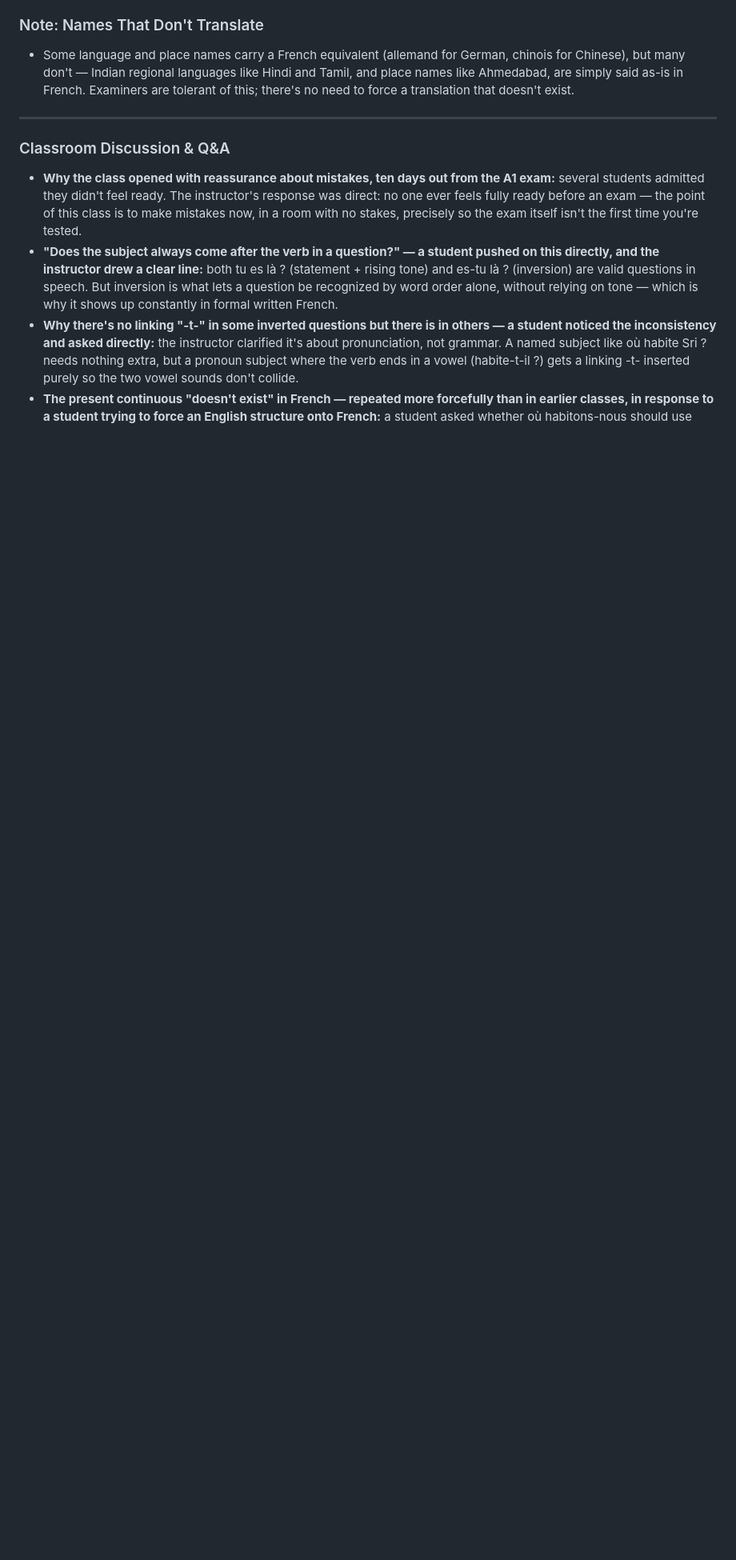
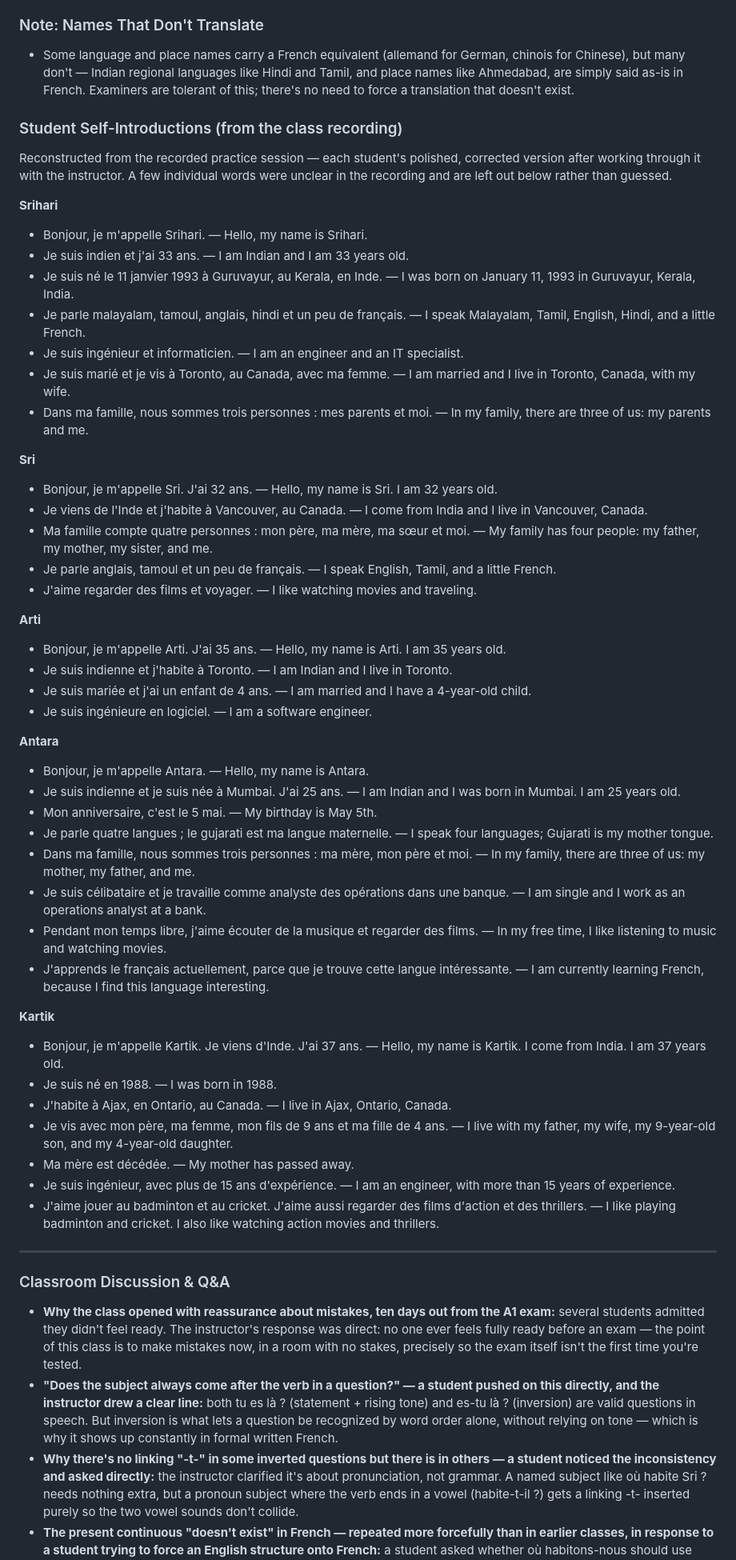
Before and after one commit to Aswinksanthosh/French-Notes, a Markdown page: french_notes_data.md, the part around the change. Shown at 80% size. GitHub-like rendering; blank space fills up the shorter version.

Commit message:
TRanscript data sync

```diff
--- a/french_notes_data.md
+++ b/french_notes_data.md
@@ -1944,6 +1944,51 @@ Bonsoir, je vous rappelle vos rendez-vous de demain, mardi: à 11h00 vous avez r
 
 - Some language and place names carry a French equivalent (allemand for German, chinois for Chinese), but many don't — Indian regional languages like Hindi and Tamil, and place names like Ahmedabad, are simply said as-is in French. Examiners are tolerant of this; there's no need to force a translation that doesn't exist.
 
+### Student Self-Introductions (from the class recording)
+
+Reconstructed from the recorded practice session — each student's polished, corrected version after working through it with the instructor. A few individual words were unclear in the recording and are left out below rather than guessed.
+
+**Srihari**
+- Bonjour, je m'appelle Srihari. — Hello, my name is Srihari.
+- Je suis indien et j'ai 33 ans. — I am Indian and I am 33 years old.
+- Je suis né le 11 janvier 1993 à Guruvayur, au Kerala, en Inde. — I was born on January 11, 1993 in Guruvayur, Kerala, India.
+- Je parle malayalam, tamoul, anglais, hindi et un peu de français. — I speak Malayalam, Tamil, English, Hindi, and a little French.
+- Je suis ingénieur et informaticien. — I am an engineer and an IT specialist.
+- Je suis marié et je vis à Toronto, au Canada, avec ma femme. — I am married and I live in Toronto, Canada, with my wife.
+- Dans ma famille, nous sommes trois personnes : mes parents et moi. — In my family, there are three of us: my parents and me.
+
+**Sri**
+- Bonjour, je m'appelle Sri. J'ai 32 ans. — Hello, my name is Sri. I am 32 years old.
+- Je viens de l'Inde et j'habite à Vancouver, au Canada. — I come from India and I live in Vancouver, Canada.
+- Ma famille compte quatre personnes : mon père, ma mère, ma sœur et moi. — My family has four people: my father, my mother, my sister, and me.
+- Je parle anglais, tamoul et un peu de français. — I speak English, Tamil, and a little French.
+- J'aime regarder des films et voyager. — I like watching movies and traveling.
+
+**Arti**
+- Bonjour, je m'appelle Arti. J'ai 35 ans. — Hello, my name is Arti. I am 35 years old.
+- Je suis indienne et j'habite à Toronto. — I am Indian and I live in Toronto.
+- Je suis mariée et j'ai un enfant de 4 ans. — I am married and I have a 4-year-old child.
+- Je suis ingénieure en logiciel. — I am a software engineer.
+
+**Antara**
+- Bonjour, je m'appelle Antara. — Hello, my name is Antara.
+- Je suis indienne et je suis née à Mumbai. J'ai 25 ans. — I am Indian and I was born in Mumbai. I am 25 years old.
+- Mon anniversaire, c'est le 5 mai. — My birthday is May 5th.
+- Je parle quatre langues ; le gujarati est ma langue maternelle. — I speak four languages; Gujarati is my mother tongue.
+- Dans ma famille, nous sommes trois personnes : ma mère, mon père et moi. — In my family, there are three of us: my mother, my father, and me.
+- Je suis célibataire et je travaille comme analyste des opérations dans une banque. — I am single and I work as an operations analyst at a bank.
+- Pendant mon temps libre, j'aime écouter de la musique et regarder des films. — In my free time, I like listening to music and watching movies.
+- J'apprends le français actuellement, parce que je trouve cette langue intéressante. — I am currently learning French, because I find this language interesting.
+
+**Kartik**
+- Bonjour, je m'appelle Kartik. Je viens d'Inde. J'ai 37 ans. — Hello, my name is Kartik. I come from India. I am 37 years old.
+- Je suis né en 1988. — I was born in 1988.
+- J'habite à Ajax, en Ontario, au Canada. — I live in Ajax, Ontario, Canada.
+- Je vis avec mon père, ma femme, mon fils de 9 ans et ma fille de 4 ans. — I live with my father, my wife, my 9-year-old son, and my 4-year-old daughter.
+- Ma mère est décédée. — My mother has passed away.
+- Je suis ingénieur, avec plus de 15 ans d'expérience. — I am an engineer, with more than 15 years of experience.
+- J'aime jouer au badminton et au cricket. J'aime aussi regarder des films d'action et des thrillers. — I like playing badminton and cricket. I also like watching action movies and thrillers.
+
 ---
 
 ### Classroom Discussion & Q&A
```
